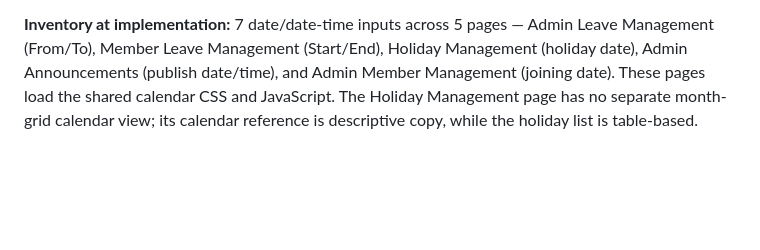
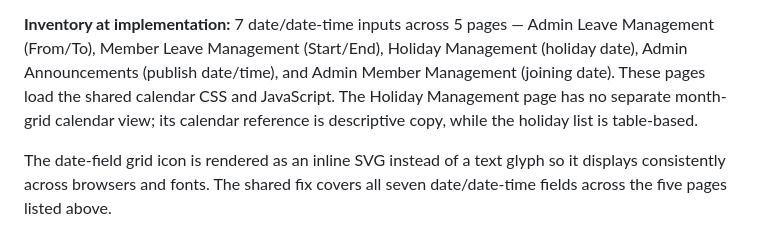
Before and after one commit to Khan-Shahriar/PrimeIT, a Markdown page: README.md, the part around the change. Rendered like a GitHub page; blank space fills up the shorter version.

Commit message:
Document consistent calendar grid icon rendering

```diff
--- a/README.md
+++ b/README.md
@@ -189,3 +189,5 @@ All 17 HTML `input[type="search"]` fields across 13 admin and member pages now u
 The shared `css/custom-calendars.css` and `js/custom-calendars.js` provide a rounded, accessible PrimeIt calendar UI for every native date/date-time field identified in the current frontend. The picker uses the existing input as its source of truth, preserves each field's ID/name and min/max constraints, dispatches input/change events for existing filters and forms, supports month navigation, Today/Clear actions, selected/today states, and a time control for `datetime-local`. Styling follows the PrimeIt blue/indigo design language with rounded surfaces, soft shadows, responsive sizing, and reduced-motion support. No third-party calendar library is used.
 
 **Inventory at implementation:** 7 date/date-time inputs across 5 pages — Admin Leave Management (From/To), Member Leave Management (Start/End), Holiday Management (holiday date), Admin Announcements (publish date/time), and Admin Member Management (joining date). These pages load the shared calendar CSS and JavaScript. The Holiday Management page has no separate month-grid calendar view; its calendar reference is descriptive copy, while the holiday list is table-based.
+
+The date-field grid icon is rendered as an inline SVG instead of a text glyph so it displays consistently across browsers and fonts. The shared fix covers all seven date/date-time fields across the five pages listed above.
```
